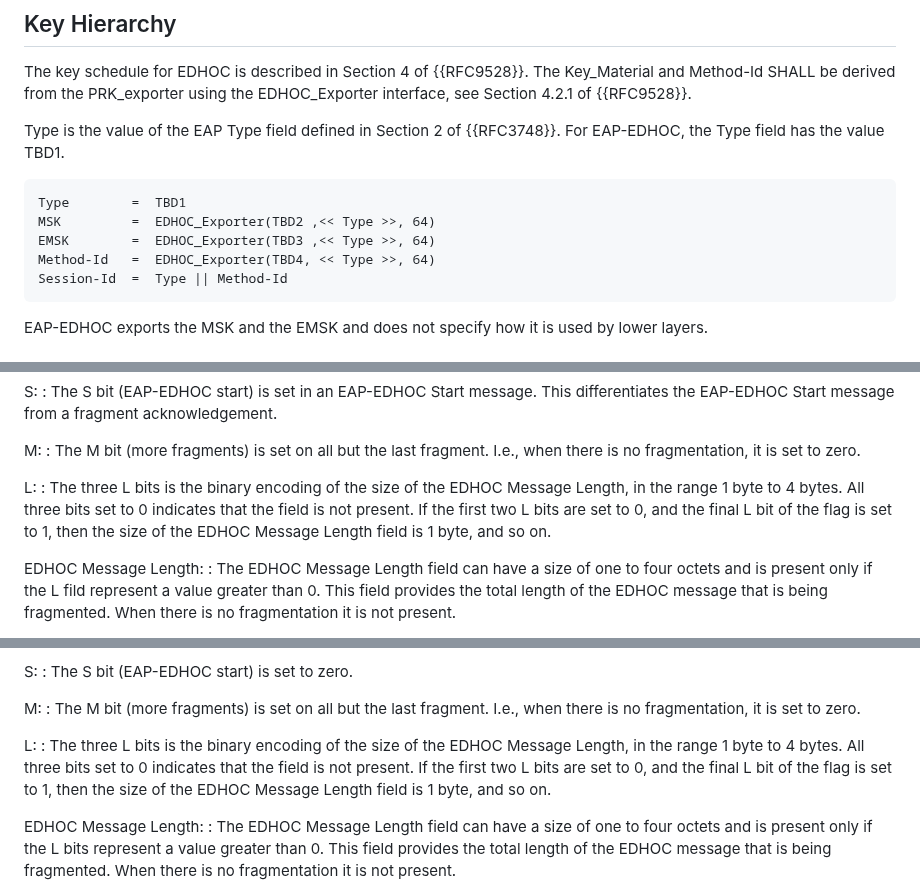
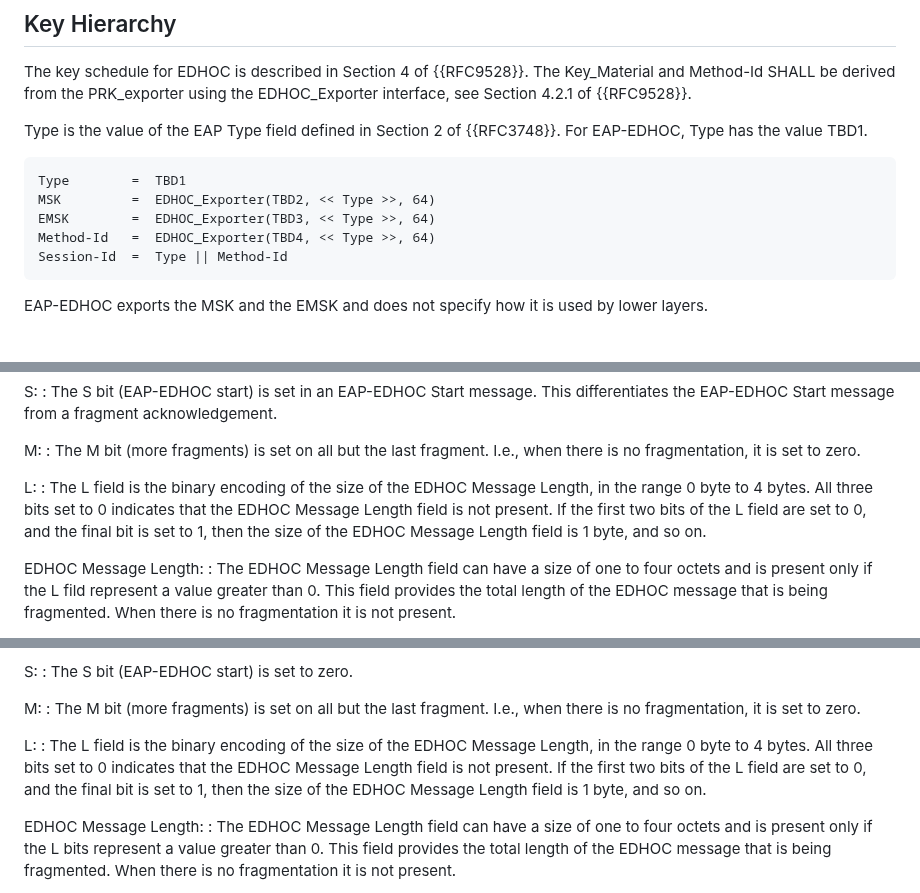
Before and after one commit to dangarciacarrillo/i-d-eap-edhoc, a Markdown page: draft-ietf-emu-eap-edhoc.md, 3 parts joined by grey strips. Rendered like a GitHub page.

```diff
--- a/draft-ietf-emu-eap-edhoc.md
+++ b/draft-ietf-emu-eap-edhoc.md
@@ -454,12 +454,12 @@ The process of configuring a root CA certificate and a server name is non-trivia
 
 The key schedule for EDHOC is described in Section 4 of {{RFC9528}}. The Key_Material and Method-Id SHALL be derived from the PRK_exporter using the EDHOC_Exporter interface, see Section 4.2.1 of {{RFC9528}}.
 
-Type is the value of the EAP Type field defined in Section 2 of {{RFC3748}}. For EAP-EDHOC, the Type field has the value TBD1.
+Type is the value of the EAP Type field defined in Section 2 of {{RFC3748}}. For EAP-EDHOC, Type has the value TBD1.
 
 ~~~~~~~~~~~~~~~~~~~~~~~
 Type        =  TBD1
-MSK         =  EDHOC_Exporter(TBD2 ,<< Type >>, 64)
-EMSK        =  EDHOC_Exporter(TBD3 ,<< Type >>, 64)
+MSK         =  EDHOC_Exporter(TBD2, << Type >>, 64)
+EMSK        =  EDHOC_Exporter(TBD3, << Type >>, 64)
 Method-Id   =  EDHOC_Exporter(TBD4, << Type >>, 64)
 Session-Id  =  Type || Method-Id
 ~~~~~~~~~~~~~~~~~~~~~~~
@@ -521,7 +521,7 @@ M:
 : The M bit (more fragments) is set on all but the last fragment. I.e., when there is no fragmentation, it is set to zero.
 
 L:
-: The three L bits is the binary encoding of the size of the EDHOC Message Length, in the range 1 byte to 4 bytes. All three bits set to 0 indicates that the field is not present. If the first two L bits are set to 0, and the final L bit of the flag is set to 1, then the size of the EDHOC Message Length field is 1 byte, and so on.
+: The L field is the binary encoding of the size of the EDHOC Message Length, in the range 0 byte to 4 bytes. All three bits set to 0 indicates that the EDHOC Message Length field is not present. If the first two bits of the L field are set to 0, and the final bit is set to 1, then the size of the EDHOC Message Length field is 1 byte, and so on.
 
 EDHOC Message Length:
 : The EDHOC Message Length field can have a size of one to four octets and is present only if the L fild represent a value greater than 0. This field provides the total length of the EDHOC message that is being fragmented. When there is no fragmentation it is not present.
@@ -554,7 +554,7 @@ M:
 : The M bit (more fragments) is set on all but the last fragment. I.e., when there is no fragmentation, it is set to zero.
 
 L:
-: The three L bits is the binary encoding of the size of the EDHOC Message Length, in the range 1 byte to 4 bytes. All three bits set to 0 indicates that the field is not present. If the first two L bits are set to 0, and the final L bit of the flag is set to 1, then the size of the EDHOC Message Length field is 1 byte, and so on.
+: The L field is the binary encoding of the size of the EDHOC Message Length, in the range 0 byte to 4 bytes. All three bits set to 0 indicates that the EDHOC Message Length field is not present. If the first two bits of the L field are set to 0, and the final bit is set to 1, then the size of the EDHOC Message Length field is 1 byte, and so on.
 
 EDHOC Message Length:
 : The EDHOC Message Length field can have a size of one to four octets and is  present only if the L bits represent a value greater than 0.  This field provides the total length of the EDHOC message that is being fragmented. When there is no fragmentation it is not present.
```
